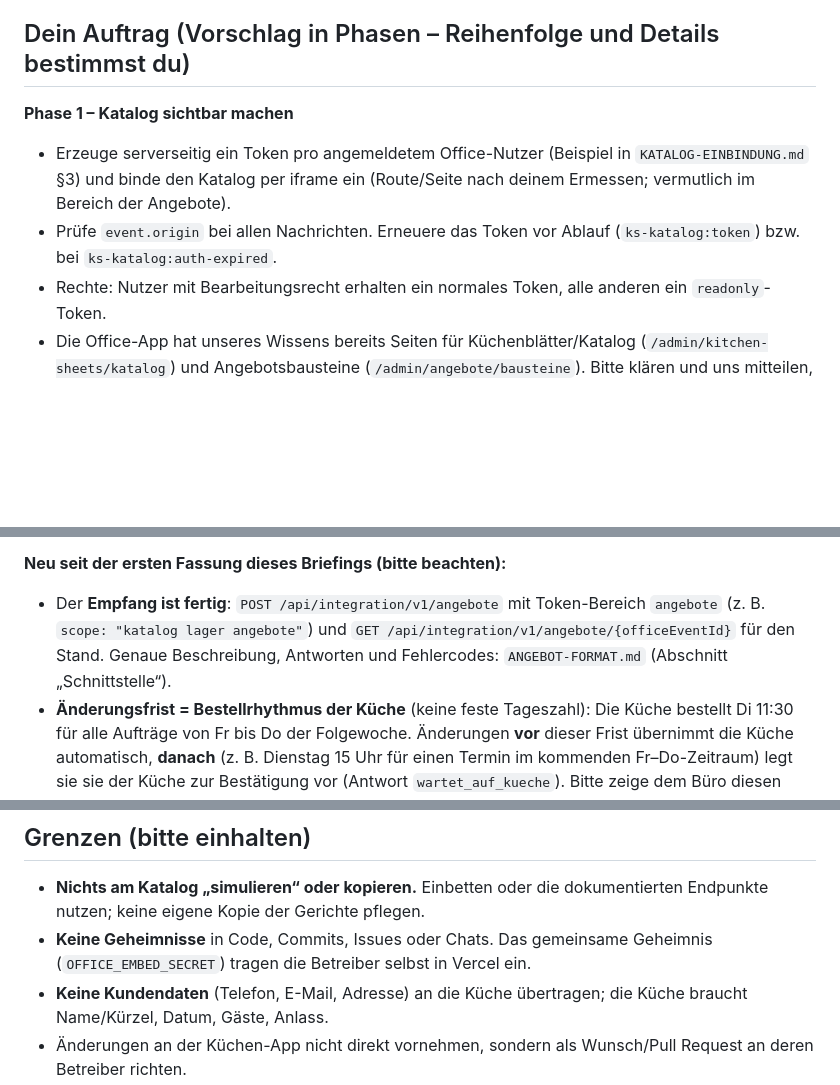
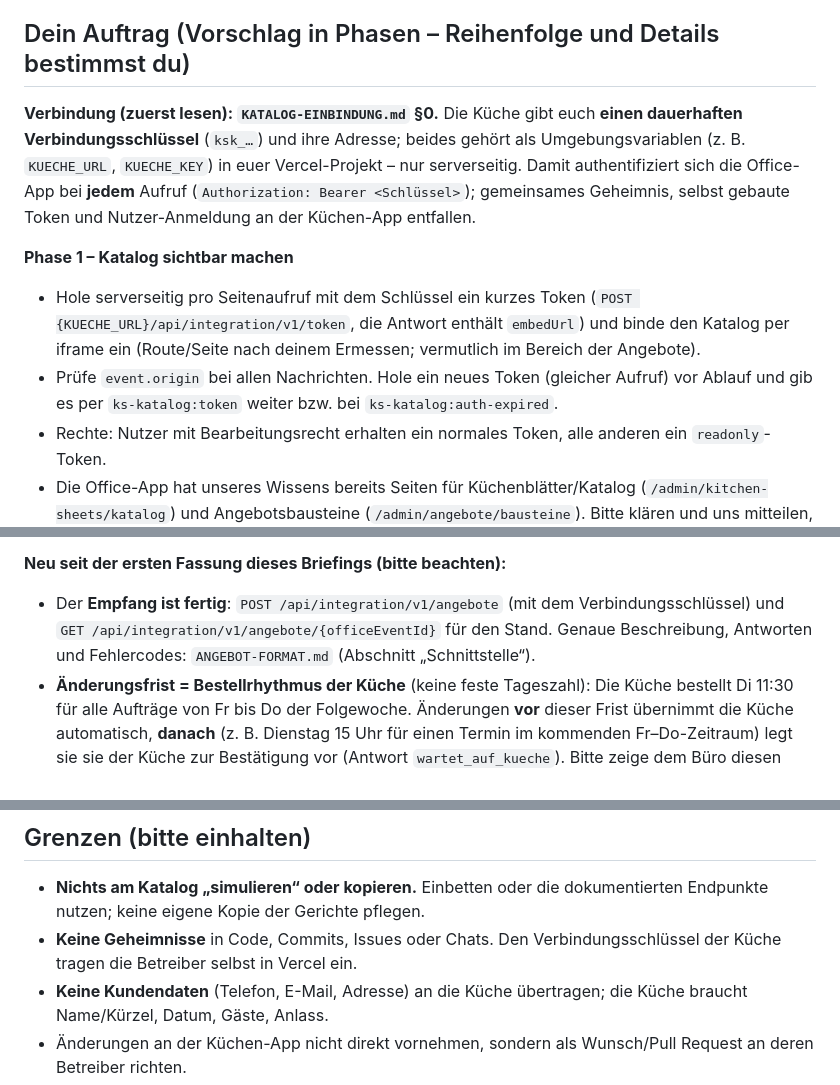
Before and after one commit to montgomeryburns568-cpu/FAF, a Markdown page: docs/integration/BRIEFING-OFFICE-CLAUDE.md, 3 parts joined by grey strips. GitHub-like rendering; blank space fills up the shorter version.

```diff
--- a/docs/integration/BRIEFING-OFFICE-CLAUDE.md
+++ b/docs/integration/BRIEFING-OFFICE-CLAUDE.md
@@ -18,9 +18,11 @@ Lies zuerst, in dieser Reihenfolge:
 Kurz: Der Generator liefert die Katalog-Seite unter `/api/speisenkatalog/embed` aus, abgesichert durch ein von **deinem Server** erzeugtes, kurzlebiges Token (HMAC mit gemeinsamem Geheimnis). Die Seite meldet per `postMessage`, wenn das Büro ein Gericht zum Angebot hinzufügt (mit Kennungen und aktueller Komponentenliste).
 
 ## Dein Auftrag (Vorschlag in Phasen – Reihenfolge und Details bestimmst du)
+**Verbindung (zuerst lesen): `KATALOG-EINBINDUNG.md` §0.** Die Küche gibt euch **einen dauerhaften Verbindungsschlüssel** (`ksk_…`) und ihre Adresse; beides gehört als Umgebungsvariablen (z. B. `KUECHE_URL`, `KUECHE_KEY`) in euer Vercel-Projekt – nur serverseitig. Damit authentifiziert sich die Office-App bei **jedem** Aufruf (`Authorization: Bearer <Schlüssel>`); gemeinsames Geheimnis, selbst gebaute Token und Nutzer-Anmeldung an der Küchen-App entfallen.
+
 **Phase 1 – Katalog sichtbar machen**
-- Erzeuge serverseitig ein Token pro angemeldetem Office-Nutzer (Beispiel in `KATALOG-EINBINDUNG.md` §3) und binde den Katalog per iframe ein (Route/Seite nach deinem Ermessen; vermutlich im Bereich der Angebote).
-- Prüfe `event.origin` bei allen Nachrichten. Erneuere das Token vor Ablauf (`ks-katalog:token`) bzw. bei `ks-katalog:auth-expired`.
+- Hole serverseitig pro Seitenaufruf mit dem Schlüssel ein kurzes Token (`POST {KUECHE_URL}/api/integration/v1/token`, die Antwort enthält `embedUrl`) und binde den Katalog per iframe ein (Route/Seite nach deinem Ermessen; vermutlich im Bereich der Angebote).
+- Prüfe `event.origin` bei allen Nachrichten. Hole ein neues Token (gleicher Aufruf) vor Ablauf und gib es per `ks-katalog:token` weiter bzw. bei `ks-katalog:auth-expired`.
 - Rechte: Nutzer mit Bearbeitungsrecht erhalten ein normales Token, alle anderen ein `readonly`-Token.
 - Die Office-App hat unseres Wissens bereits Seiten für Küchenblätter/Katalog (`/admin/kitchen-sheets/katalog`) und Angebotsbausteine (`/admin/angebote/bausteine`). Bitte klären und uns mitteilen, wie sich das zum neuen Katalog verhält (ersetzen, daneben, später ablösen) – **wir wollen nicht zwei Wahrheiten**.
 
@@ -34,7 +36,7 @@ Kurz: Der Generator liefert die Katalog-Seite unter `/api/speisenkatalog/embed`
 - Speichere zu jeder Zeile zusätzlich den **Text-Stand** (Name, Komponentennamen) – Kennungen werden nie wiederverwendet, aber Gerichte können aus dem Katalog ausgeblendet werden.
 
 **Neu seit der ersten Fassung dieses Briefings (bitte beachten):**
-- Der **Empfang ist fertig**: `POST /api/integration/v1/angebote` mit Token-Bereich `angebote` (z. B. `scope: "katalog lager angebote"`) und `GET /api/integration/v1/angebote/{officeEventId}` für den Stand. Genaue Beschreibung, Antworten und Fehlercodes: `ANGEBOT-FORMAT.md` (Abschnitt „Schnittstelle“).
+- Der **Empfang ist fertig**: `POST /api/integration/v1/angebote` (mit dem Verbindungsschlüssel) und `GET /api/integration/v1/angebote/{officeEventId}` für den Stand. Genaue Beschreibung, Antworten und Fehlercodes: `ANGEBOT-FORMAT.md` (Abschnitt „Schnittstelle“).
 - **Änderungsfrist = Bestellrhythmus der Küche** (keine feste Tageszahl): Die Küche bestellt Di 11:30 für alle Aufträge von Fr bis Do der Folgewoche. Änderungen **vor** dieser Frist übernimmt die Küche automatisch, **danach** (z. B. Dienstag 15 Uhr für einen Termin im kommenden Fr–Do-Zeitraum) legt sie sie der Küche zur Bestätigung vor (Antwort `wartet_auf_kueche`). Bitte zeige dem Büro diesen Zustand an („Küche prüft Änderung“) und frage den Stand per GET ab; abgelehnte Änderungen kommen mit Grund zurück. Dasselbe gilt für Storno.
 - **Das Angebots-PDF mitschicken** (Feld `pdf`, Base64): Die Küche zeigt es im Angebotsreiter als Vorschau, sobald die Veranstaltung gewählt ist – ohne Hochladen. **Preise im PDF sind dort geschwärzt**, solange die Küche das Preis-Passwort nicht eingegeben hat; die Preise selbst übertragen wir nie (`preise` wird verworfen), ebenso keine Telefonnummern, E-Mails oder Adressen.
 - Sende bei jeder Änderung die **vollständige** neue Version (Version +1, gleiche `officeEventId`), nie nur die Differenz. Dieselbe Version nochmals zu senden ist gefahrlos.
@@ -47,7 +49,7 @@ Kurz: Der Generator liefert die Katalog-Seite unter `/api/speisenkatalog/embed`
 
 ## Grenzen (bitte einhalten)
 - **Nichts am Katalog „simulieren“ oder kopieren.** Einbetten oder die dokumentierten Endpunkte nutzen; keine eigene Kopie der Gerichte pflegen.
-- **Keine Geheimnisse** in Code, Commits, Issues oder Chats. Das gemeinsame Geheimnis (`OFFICE_EMBED_SECRET`) tragen die Betreiber selbst in Vercel ein.
+- **Keine Geheimnisse** in Code, Commits, Issues oder Chats. Den Verbindungsschlüssel der Küche tragen die Betreiber selbst in Vercel ein.
 - **Keine Kundendaten** (Telefon, E-Mail, Adresse) an die Küche übertragen; die Küche braucht Name/Kürzel, Datum, Gäste, Anlass.
 - Änderungen an der Küchen-App nicht direkt vornehmen, sondern als Wunsch/Pull Request an deren Betreiber richten.
 - Alles, was du an der Office-App änderst, läuft über einen Pull Request, den ein Mensch freigibt.
```
Also changed, not shown: docs/integration/README.md (+2 -1 lines).
